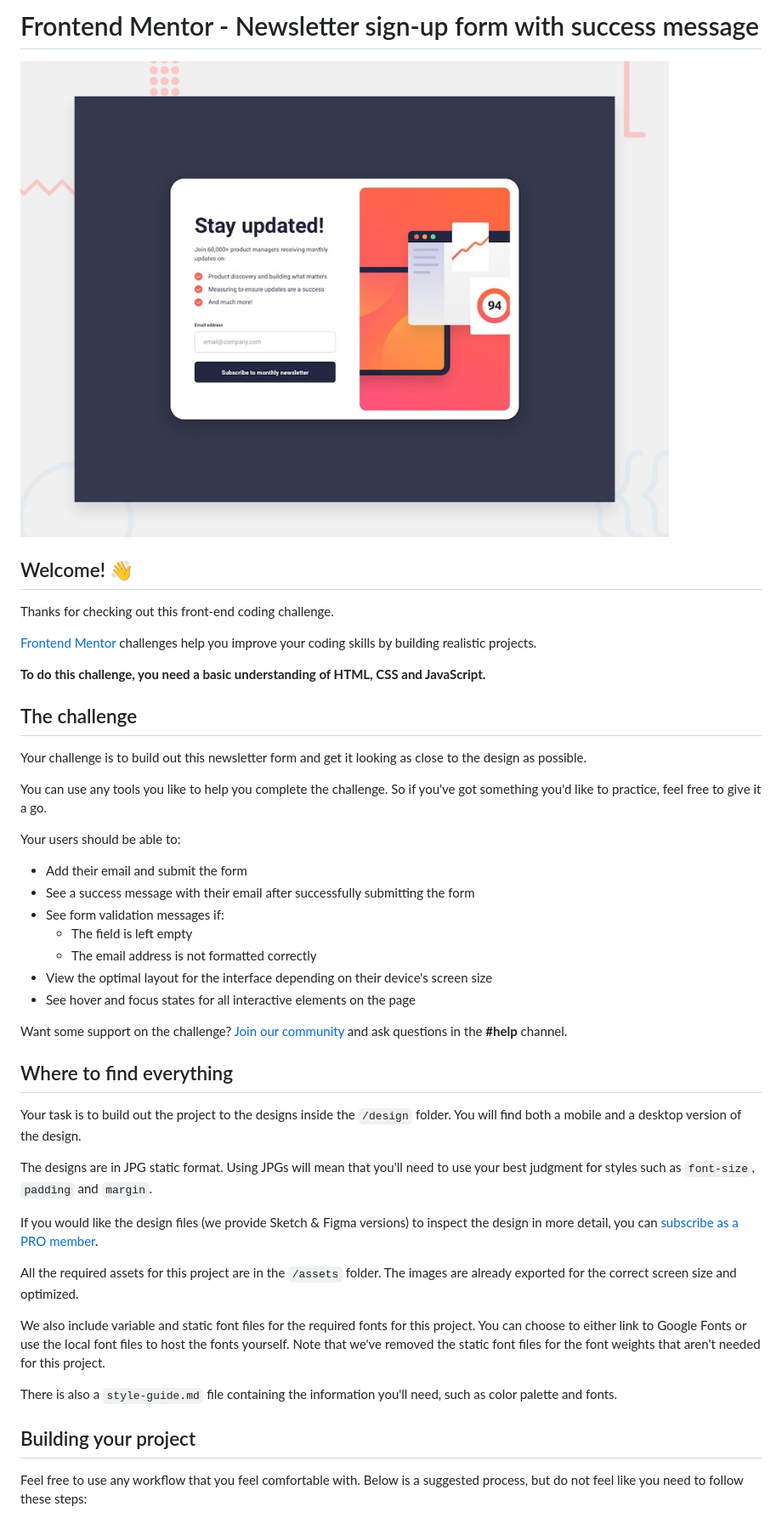
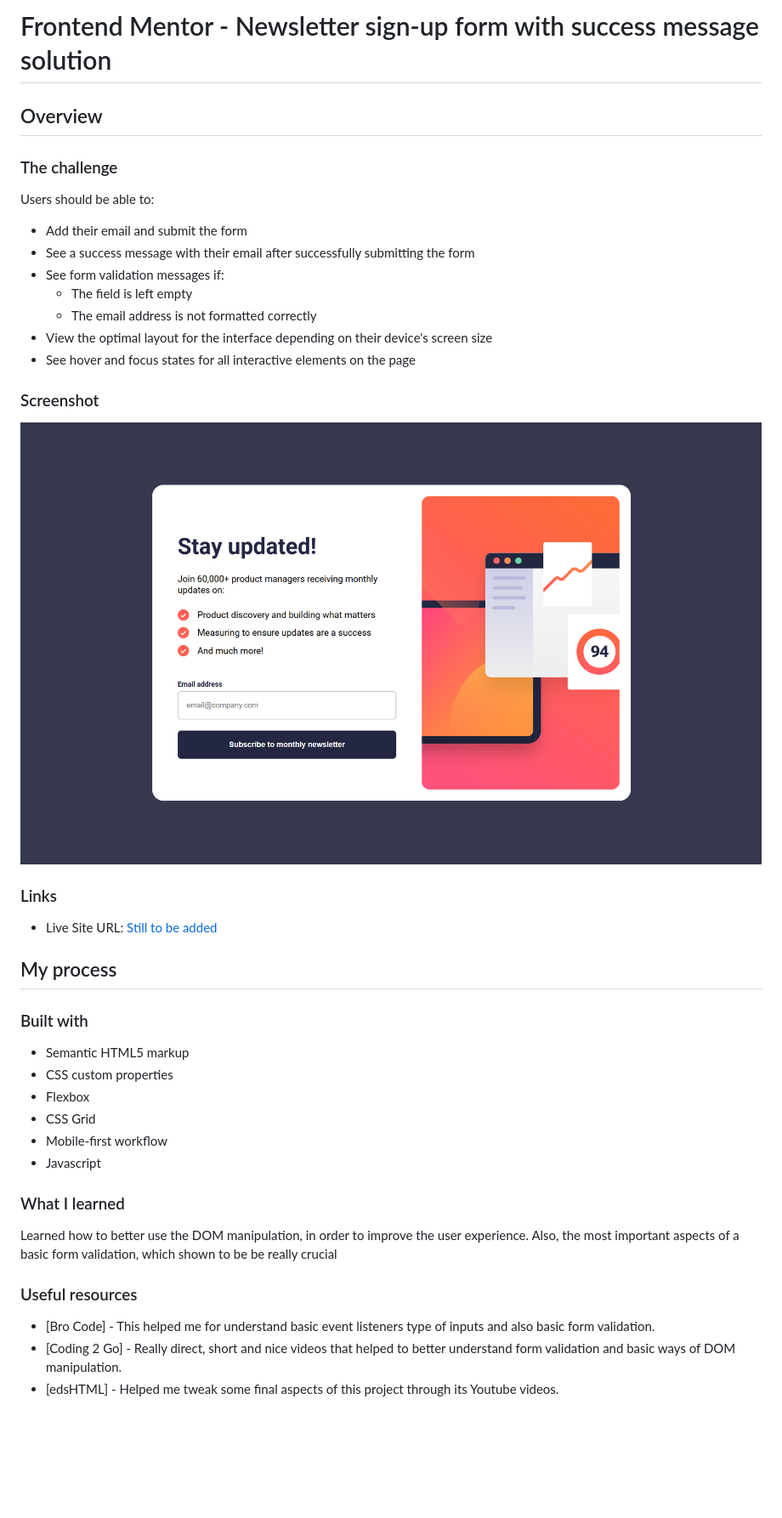
Before and after one commit to Rui-Martins23/newsletter-signup-from, a Markdown page: README.md, the part around the change printed below. Shown: that part at 85% size. Rendered like a GitHub page; pictures changed too: image.png (added); blank space fills up the shorter version.

```diff
--- a/README.md
+++ b/README.md
@@ -1,22 +1,8 @@
-# Frontend Mentor - Newsletter sign-up form with success message
+# Frontend Mentor - Newsletter sign-up form with success message solution
+## Overview
+### The challenge
 
-![Design preview for the Newsletter sign-up form with success message coding challenge](./design/desktop-preview.jpg)
-
-## Welcome! 👋
-
-Thanks for checking out this front-end coding challenge.
-
-[Frontend Mentor](https://www.frontendmentor.io) challenges help you improve your coding skills by building realistic projects.
-
-**To do this challenge, you need a basic understanding of HTML, CSS and JavaScript.**
-
-## The challenge
-
-Your challenge is to build out this newsletter form and get it looking as close to the design as possible.
-
-You can use any tools you like to help you complete the challenge. So if you've got something you'd like to practice, feel free to give it a go.
-
-Your users should be able to:
+Users should be able to:
 
 - Add their email and submit the form
 - See a success message with their email after successfully submitting the form
@@ -26,23 +12,32 @@ Your users should be able to:
 - View the optimal layout for the interface depending on their device's screen size
 - See hover and focus states for all interactive elements on the page
 
-Want some support on the challenge? [Join our community](https://www.frontendmentor.io/community) and ask questions in the **#help** channel.
+### Screenshot
 
-## Where to find everything
+![Newsletter with sign-up form](image.png)
 
-Your task is to build out the project to the designs inside the `/design` folder. You will find both a mobile and a desktop version of the design.
+### Links
 
-The designs are in JPG static format. Using JPGs will mean that you'll need to use your best judgment for styles such as `font-size`, `padding` and `margin`.
+- Live Site URL: [Still to be added](https://your-live-site-url.com)
 
-If you would like the design files (we provide Sketch & Figma versions) to inspect the design in more detail, you can [subscribe as a PRO member](https://www.frontendmentor.io/pro).
+## My process
+### Built with
 
-All the required assets for this project are in the `/assets` folder. The images are already exported for the correct screen size and optimized.
+- Semantic HTML5 markup
+- CSS custom properties
+- Flexbox
+- CSS Grid
+- Mobile-first workflow
+- Javascript
 
-We also include variable and static font files for the required fonts for this project. You can choose to either link to Google Fonts or use the local font files to host the fonts yourself. Note that we've removed the static font files for the font weights that aren't needed for this project.
+### What I learned
 
-There is also a `style-guide.md` file containing the information you'll need, such as color palette and fonts.
+Learned how to better use the DOM manipulation, in order to improve the user experience.
+Also, the most important aspects of a basic form validation, which shown to be be really crucial
 
-## Building your project
+### Useful resources
 
-Feel free to use any workflow that you feel comfortable with. Below is a suggested process, but do not feel like you need to follow these steps:
+- [Bro Code] - This helped me for understand basic event listeners type of inputs and also basic form validation.
+- [Coding 2 Go] - Really direct, short and nice videos that helped to better understand form validation and basic ways of DOM manipulation.
+- [edsHTML] - Helped me tweak some final aspects of this project through its Youtube videos.
 
```
Also changed, not shown: other parts of README.md (+2 -50 lines), README-template.md (deleted, +0 -116 lines), 3 other files.
